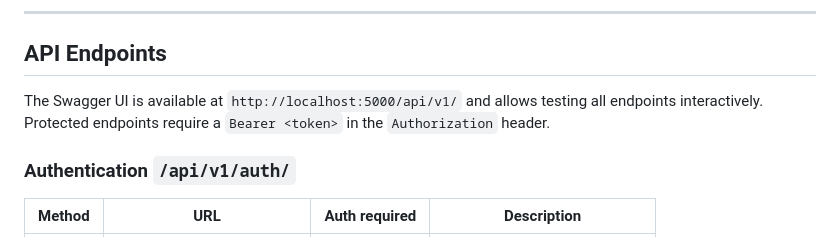
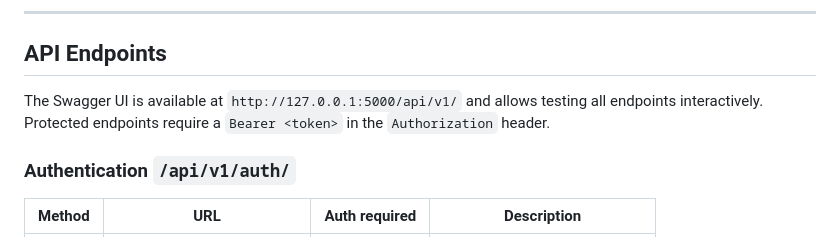
Before and after one commit to Crypoune/holbertonschool-hbnb, a Markdown page: part4/README.md, the part around the change. GitHub-like rendering.

Commit message:
docs: update the README

```diff
--- a/part4/README.md
+++ b/part4/README.md
@@ -310,7 +310,7 @@ flask-jwt-extended>=4.0.0
 
 ## API Endpoints
 
-The Swagger UI is available at `http://localhost:5000/api/v1/` and allows testing all endpoints interactively. Protected endpoints require a `Bearer <token>` in the `Authorization` header.
+The Swagger UI is available at `http://127.0.0.1:5000/api/v1/` and allows testing all endpoints interactively. Protected endpoints require a `Bearer <token>` in the `Authorization` header.
 
 ### Authentication `/api/v1/auth/`
 
```
